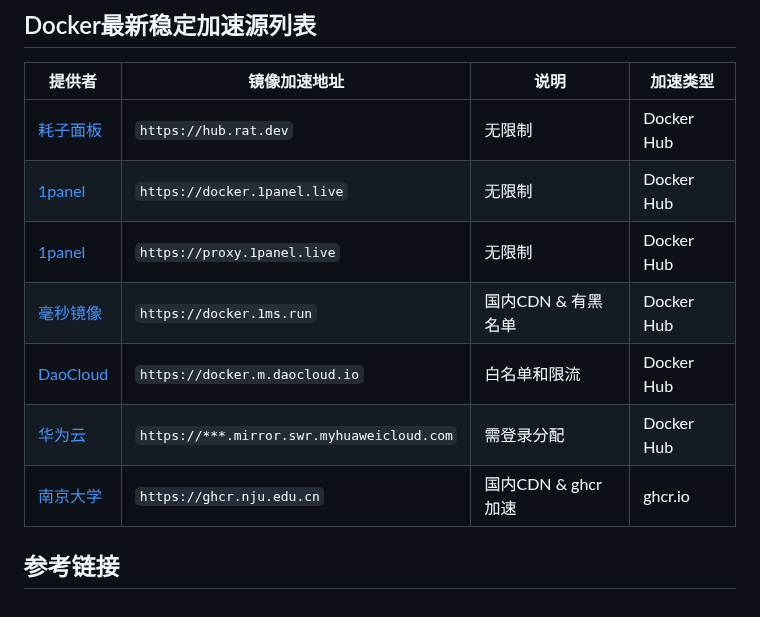
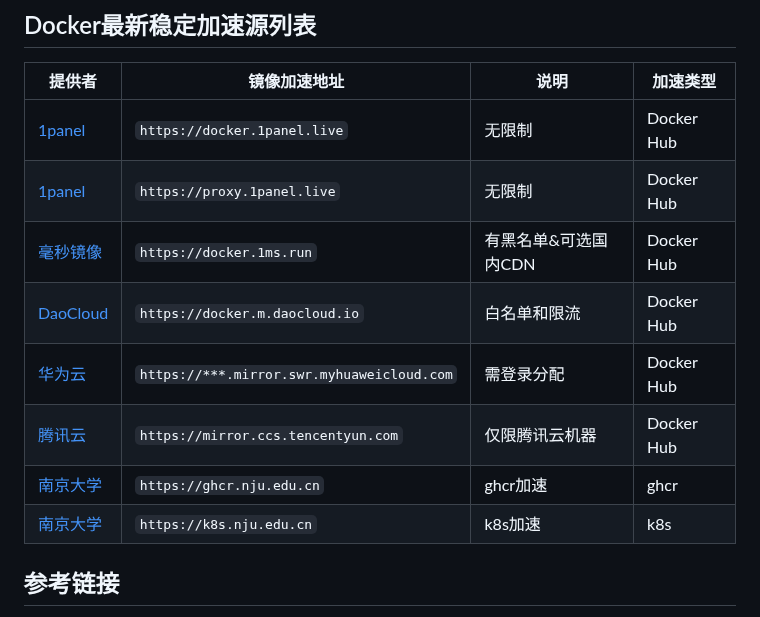
Before and after one commit to sky22333/Docker-Hub, a Markdown page: README.md, the part around the change. Rendered like a GitHub page.

```diff
--- a/README.md
+++ b/README.md
@@ -277,13 +277,14 @@ sudo rm -rf /etc/docker /var/lib/docker
 
 提供者 | 镜像加速地址 | 说明 | 加速类型
 --- | --- | --- | ---
-[耗子面板](https://hub.rat.dev/) | `https://hub.rat.dev` | 无限制 | Docker Hub
 [1panel](https://1panel.cn/docs/user_manual/containers/setting/) | `https://docker.1panel.live` | 无限制 | Docker Hub
 [1panel](https://1panel.cn/docs/user_manual/containers/setting/) | `https://proxy.1panel.live` | 无限制 | Docker Hub
-[毫秒镜像](https://docker.1ms.run) | `https://docker.1ms.run` | 国内CDN & 有黑名单 | Docker Hub
+[毫秒镜像](https://docker.1ms.run) | `https://docker.1ms.run` | 有黑名单&可选国内CDN | Docker Hub
 [DaoCloud](https://github.com/DaoCloud/public-image-mirror) | `https://docker.m.daocloud.io` |白名单和限流 | Docker Hub
 [华为云](https://console.huaweicloud.com/swr/#/swr/dashboard) | `https://***.mirror.swr.myhuaweicloud.com` | 需登录分配 | Docker Hub
-[南京大学](https://doc.nju.edu.cn/) | `https://ghcr.nju.edu.cn` | 国内CDN & ghcr加速 | ghcr.io
+[腾讯云](https://cloud.tencent.com/document/product/1207/45596) | `https://mirror.ccs.tencentyun.com` | 仅限腾讯云机器 | Docker Hub
+[南京大学](https://doc.nju.edu.cn/books/e1654) | `https://ghcr.nju.edu.cn` | ghcr加速 | ghcr
+[南京大学](https://doc.nju.edu.cn/books/e1654) | `https://k8s.nju.edu.cn` | k8s加速 | k8s
 
 ## 参考链接
 
```
